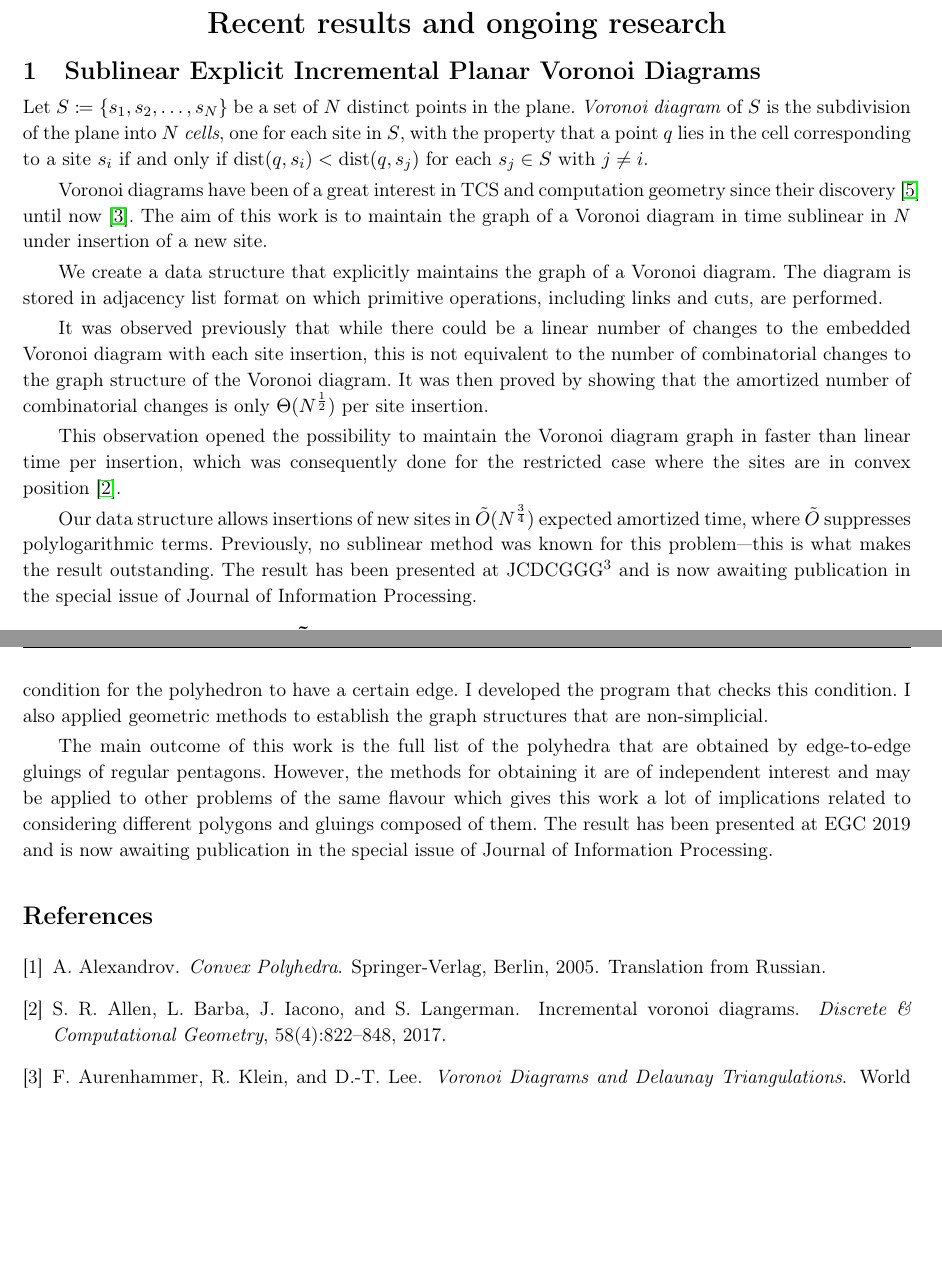
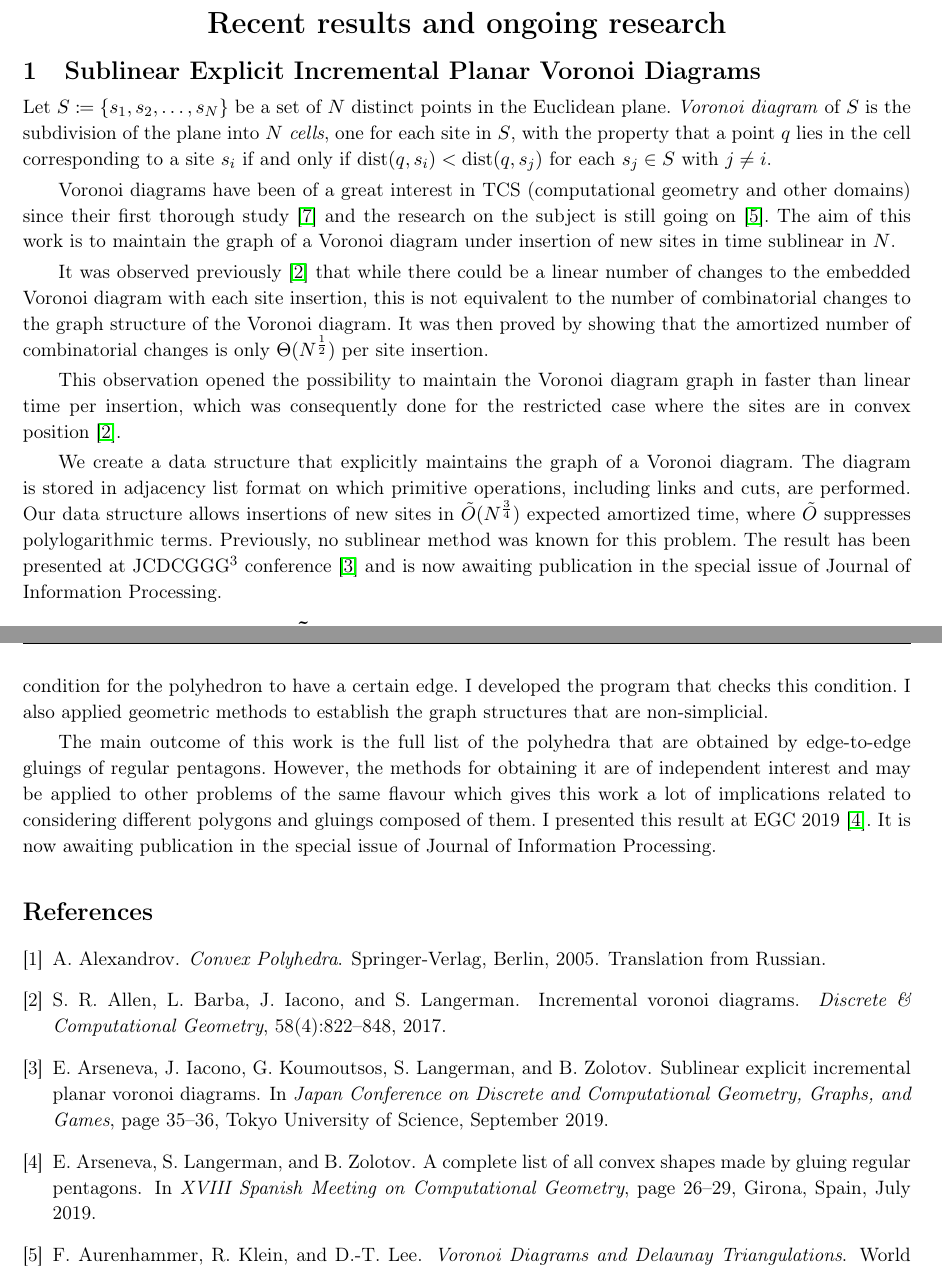
Before and after one commit to boris-a-zolotov/rgCV, a LaTeX document (rg-rri.tex): two parts of pages 1 and 2 of 2, joined at a grey line, cut so that both start at the same text, the shorter picture padded with empty space. Compiled offline with pdfLaTeX.

Commit message:
правки sevd + bib

```diff
--- a/rg-rri.tex
+++ b/rg-rri.tex
@@ -1,6 +1,7 @@
 \documentclass[a4paper,11pt]{article}
 \usepackage{amsfonts,amssymb,amsmath,amsthm,mathtools}
 \usepackage{graphicx,xcolor,caption,subcaption,hyperref}
+\usepackage[numbers,sort]{natbib}
 \usepackage[russian]{babel}
 \usepackage[utf8x]{inputenc}
 
@@ -43,18 +44,16 @@
 
 \vsection{Sublinear Explicit Incremental Planar Voronoi Diagrams}
 
-	Let $S \coloneqq \{s_1, s_2, \ldots, s_N\}$ be a set of $N$ distinct points in the plane. \emph{Voronoi diagram} of $S$ is the subdivision of the plane into $N$ \emph{cells}, one for each site in $S$, with the property that a point $q$ lies in the cell corresponding to a site $s_i$ if and only if $\mathrm{dist} (q, s_i) < \mathrm{dist} (q, s_j)$ for each $s_j \in S$ with $j \ne i$.
+	Let $S \coloneqq \{s_1, s_2, \ldots, s_N\}$ be a set of $N$ distinct points in the Euclidean plane. \emph{Voronoi diagram} of $S$ is the subdivision of the plane into $N$ \emph{cells}, one for each site in $S$, with the property that a point $q$ lies in the cell corresponding to a site $s_i$ if and only if $\mathrm{dist} (q, s_i) < \mathrm{dist} (q, s_j)$ for each $s_j \in S$ with $j \ne i$.
 
-Voronoi diagrams have been of a great interest in TCS and computation geometry since their discovery~\cite{v-vd} until now~\cite{vd-new}. The aim of this work is to maintain the graph of a Voronoi diagram in time sublinear in $N$ under insertion of a new site.
+Voronoi diagrams have been of a great interest in TCS (computational geometry and other domains) since their first thorough study~\cite{v-vd} and the research on the subject is still going on~\cite{vd-new}. The aim of this work is to maintain the graph of a Voronoi diagram under insertion of new sites in time sublinear in $N$.
 
-We create a data structure that explicitly maintains the graph of a Voronoi diagram. The diagram is stored in adjacency list format on which primitive operations, including links and cuts, are performed.
-
-It was observed previously that while there could be a linear number of changes to the embedded Voronoi diagram with each site insertion, this is not equivalent to the number of combinatorial changes to the graph structure of the Voronoi diagram.
+It was observed previously~\cite{incremental-vd} that while there could be a linear number of changes to the embedded Voronoi diagram with each site insertion, this is not equivalent to the number of combinatorial changes to the graph structure of the Voronoi diagram.
 It was then proved by showing that the amortized number of combinatorial changes is only $\Theta(N^{\frac 12})$ per site insertion.
 
 This observation opened the possibility to maintain the Voronoi diagram graph in faster than linear time per insertion, which was consequently done for the restricted case where the sites are in convex position~\cite{incremental-vd}.
 
-Our data structure allows insertions of new sites in $\Ot (N^{\frac 34})$ expected amortized time, where $\Ot$ suppresses polylogarithmic terms. Previously, no sublinear method was known for this problem—this is what makes the result outstanding. The result has been presented at JCDCGGG$^3$ and is now awaiting publication in the special issue of Journal of Information Processing.
+We create a data structure that explicitly maintains the graph of a Voronoi diagram. The diagram is stored in adjacency list format on which primitive operations, including links and cuts, are performed. Our data structure allows insertions of new sites in $\Ot (N^{\frac 34})$ expected amortized time, where $\Ot$ suppresses polylogarithmic terms. Previously, no sublinear method was known for this problem. The result has been presented at JCDCGGG$^3$ conference~\cite{sevd} and is now awaiting publication in the special issue of Journal of Information Processing.
 
 \vsection{Ongoing research: \~Optimal-Time Incremental \\
 	Combinatorial Voronoi Diagrams}
@@ -80,7 +79,7 @@ What had already been done is the enumeration of all edge-to-edge gluings of reg
 
 I derived an upper bound for discrepancy in vertex coordinates between the unique convex polyhedron corresponding to a given polyhedral metric and a given approximate polyhedron, this implied a sufficient condition for the polyhedron to have a certain edge. I developed the program that checks this condition. I also applied geometric methods to establish the graph structures that are non-simplicial.
 
-The main outcome of this work is the full list of the polyhedra that are obtained by edge-to-edge gluings of regular pentagons. However, the methods for obtaining it are of independent interest and may be applied to other problems of the same flavour which gives this work a lot of implications related to considering different polygons and gluings composed of them. The result has been presented at EGC 2019 and is now awaiting publication in the special issue of Journal of Information Processing.
+The main outcome of this work is the full list of the polyhedra that are obtained by edge-to-edge gluings of regular pentagons. However, the methods for obtaining it are of independent interest and may be applied to other problems of the same flavour which gives this work a lot of implications related to considering different polygons and gluings composed of them. I presented this result at EGC 2019~\cite{egc-penta}. It is now awaiting publication in the special issue of Journal of Information Processing.
 
 \bibliographystyle{abbrv}
 \bibliography{rg}
```
Also changed, not shown: rg.bib (+19 -0 lines).
